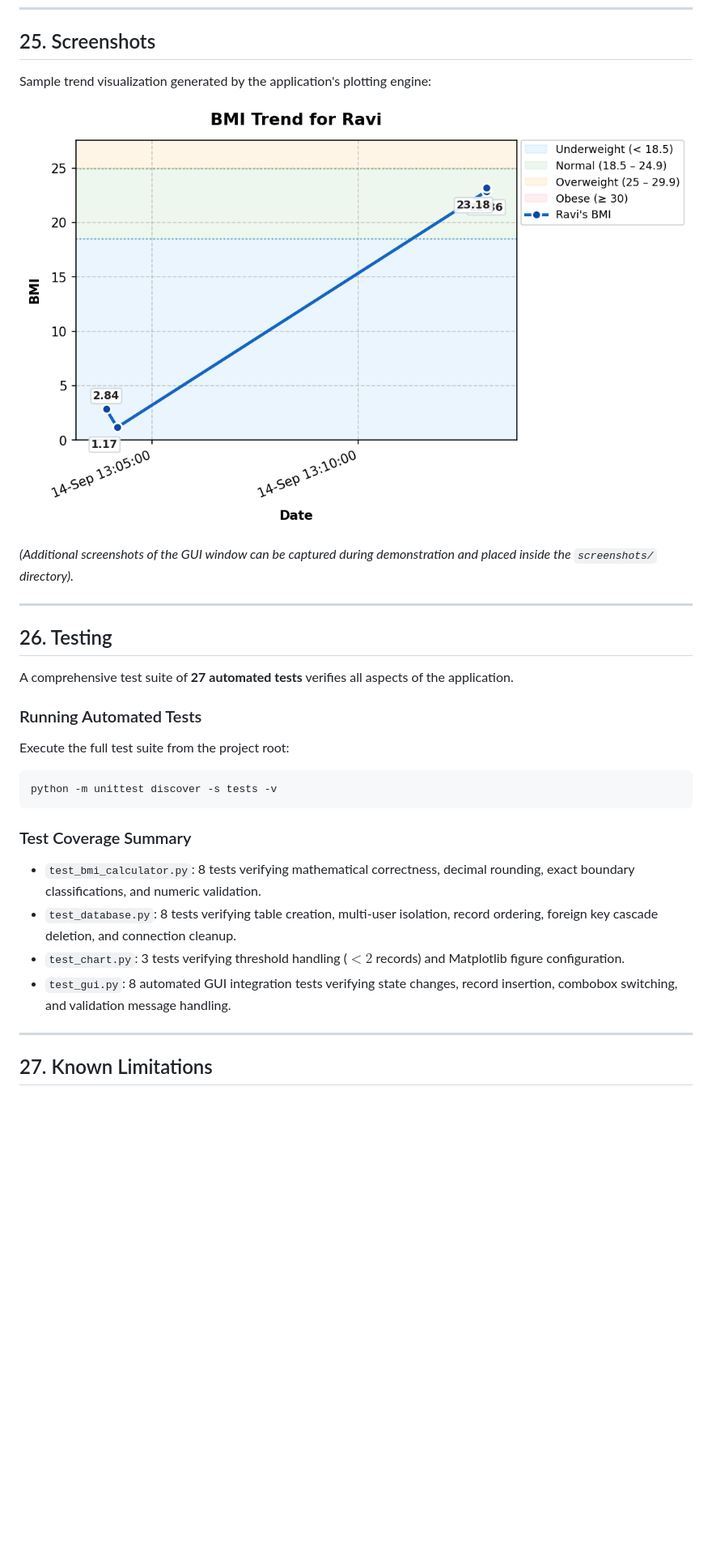
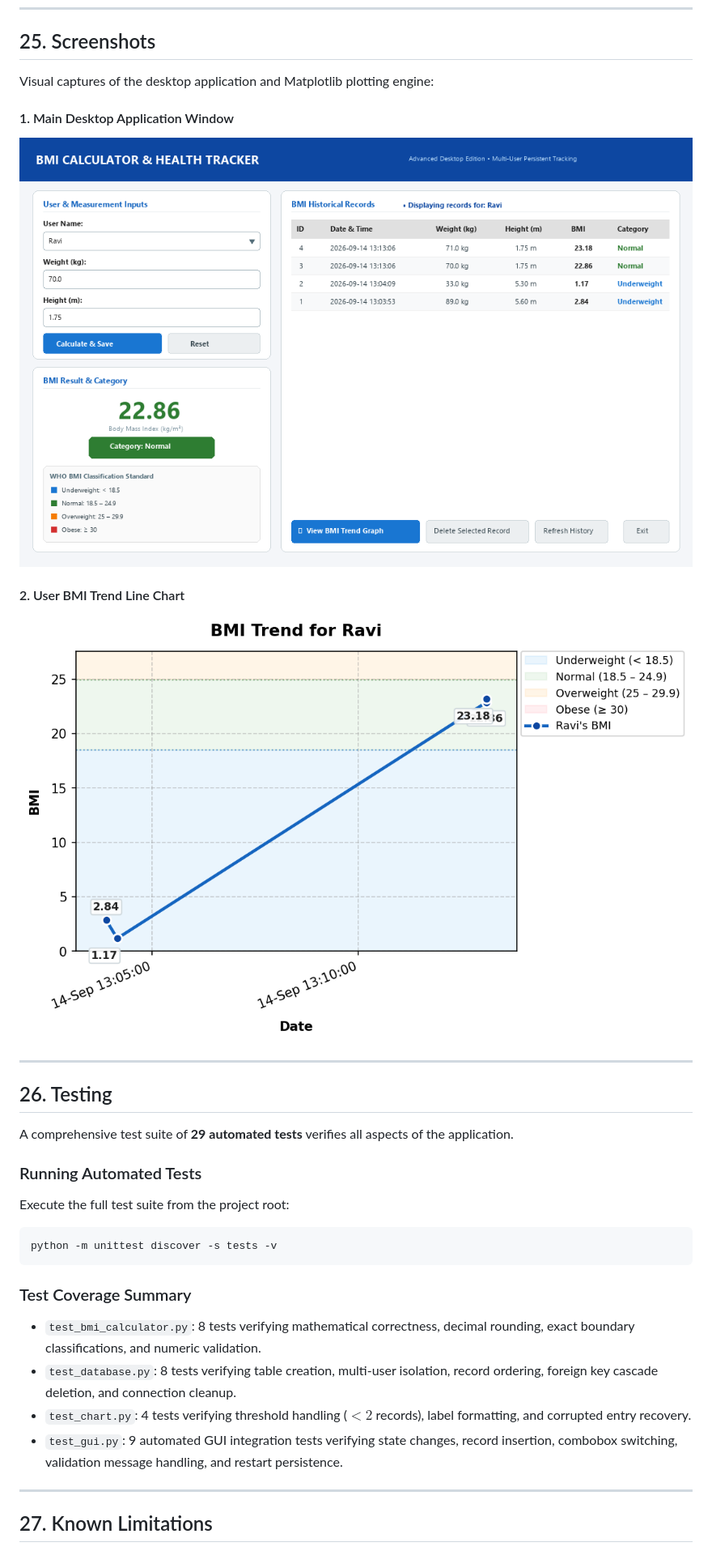
Before and after one commit to sahravikishan/OIBSIP, a Markdown page: Python Task2 BMICalculator/README.md, the part around the change printed below. Shown: that part at 81% size. Drawn GitHub-style; pictures changed too: Python Task2 BMICalculator/screenshots/bmi_calculator_ui.png (added); blank space fills up the shorter version.

Commit message:
Updated README file and screenshots c3

```diff
--- a/Python Task2 BMICalculator/README.md
+++ b/Python Task2 BMICalculator/README.md
@@ -307,16 +315,18 @@ All operations are protected against unexpected failures:
 ---
 
 ## 25. Screenshots
-Sample trend visualization generated by the application's plotting engine:
+Visual captures of the desktop application and Matplotlib plotting engine:
 
-![BMI Trend Chart Sample](screenshots/bmi_trend_chart.png)
+#### 1. Main Desktop Application Window
+![Main Desktop Application Window](screenshots/bmi_calculator_ui.png)
 
-*(Additional screenshots of the GUI window can be captured during demonstration and placed inside the `screenshots/` directory).*
+#### 2. User BMI Trend Line Chart
+![User BMI Trend Line Chart](screenshots/bmi_trend_chart.png)
 
 ---
 
 ## 26. Testing
-A comprehensive test suite of **27 automated tests** verifies all aspects of the application.
+A comprehensive test suite of **29 automated tests** verifies all aspects of the application.
 
 ### Running Automated Tests
 Execute the full test suite from the project root:
@@ -328,8 +338,8 @@ python -m unittest discover -s tests -v
 ### Test Coverage Summary
 - `test_bmi_calculator.py`: 8 tests verifying mathematical correctness, decimal rounding, exact boundary classifications, and numeric validation.
 - `test_database.py`: 8 tests verifying table creation, multi-user isolation, record ordering, foreign key cascade deletion, and connection cleanup.
-- `test_chart.py`: 3 tests verifying threshold handling ($< 2$ records) and Matplotlib figure configuration.
-- `test_gui.py`: 8 automated GUI integration tests verifying state changes, record insertion, combobox switching, and validation message handling.
+- `test_chart.py`: 4 tests verifying threshold handling ($< 2$ records), label formatting, and corrupted entry recovery.
+- `test_gui.py`: 9 automated GUI integration tests verifying state changes, record insertion, combobox switching, validation message handling, and restart persistence.
 
 ---
 
```
Also changed, not shown: other parts of Python Task2 BMICalculator/README.md (+8 -0 lines), 1 other file.
